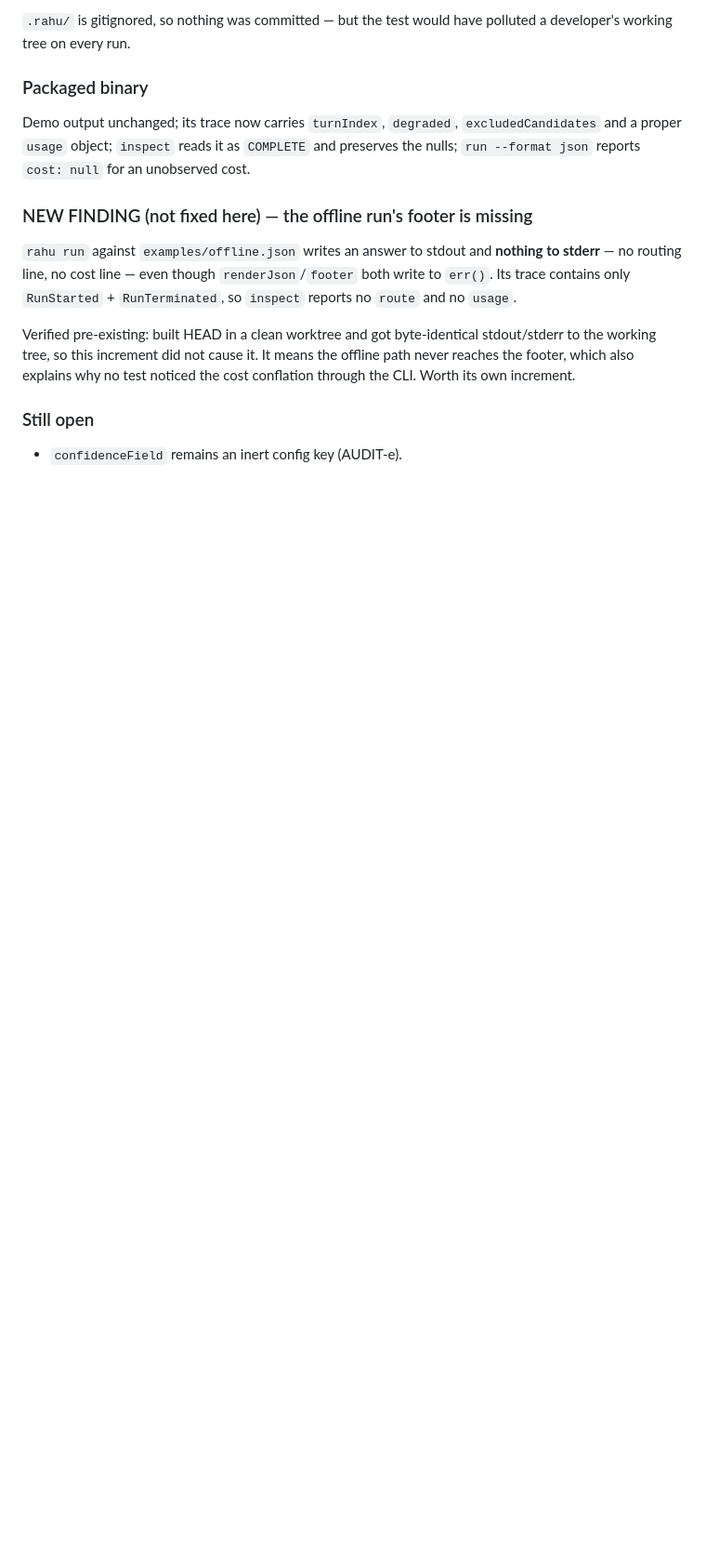
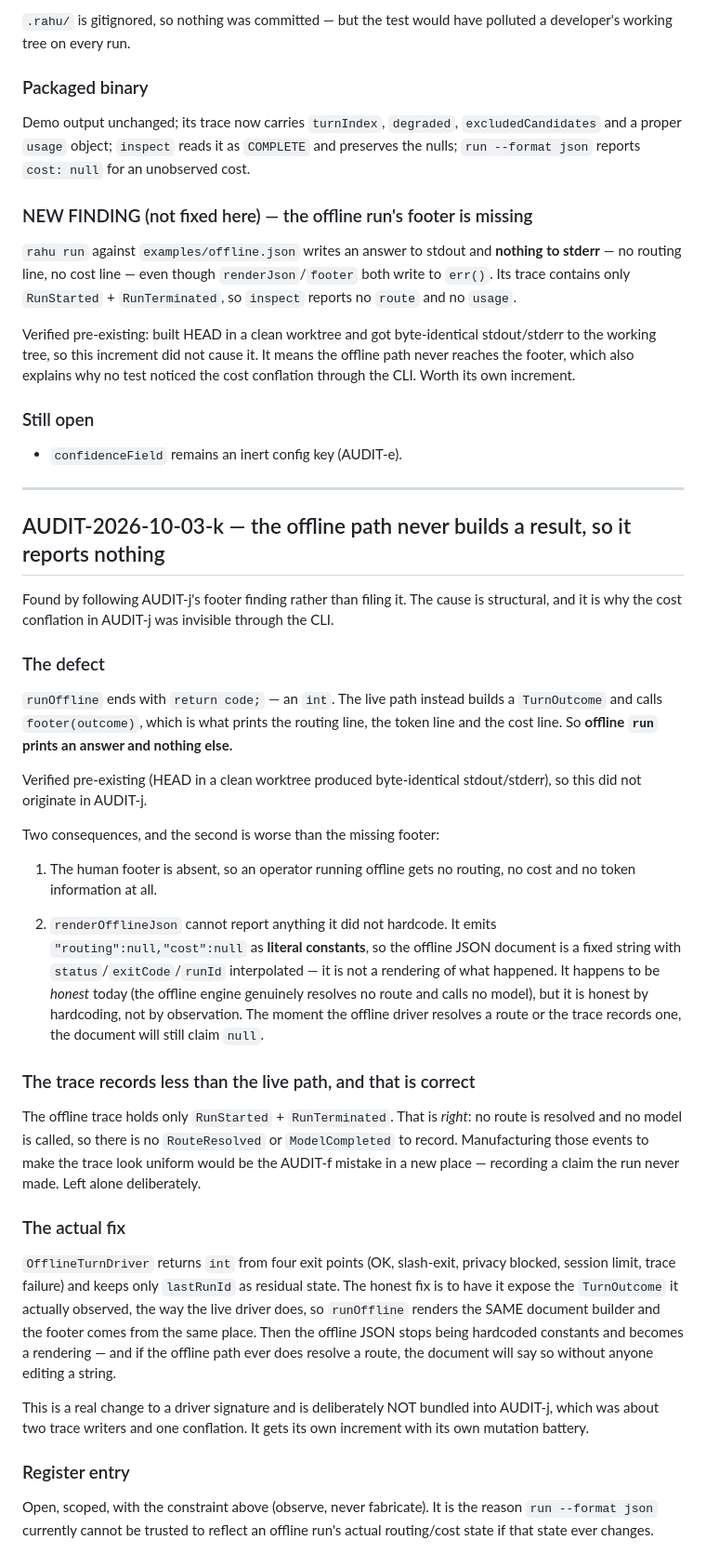
Before and after one commit to thepragmatik/rahu, a Markdown page: docs/reviews/000-audit-register.md, the part around the change. Shown at 93% size. GitHub-like rendering; blank space fills up the shorter version.

Commit message:
docs(audit): register AUDIT-2026-10-03-k, the offline path builds no result
Follow-up investigation of AUDIT-j's footer finding, recorded rather than bundled.

runOffline returns a bare int; the live path builds a TurnOutcome and calls
footer(outcome). So offline `run` prints an answer and nothing else - no routing,
no cost, no tokens. Verified pre-existing: HEAD in a clean worktree produced
byte-identical stdout/stderr, so this did not originate in AUDIT-j.

The worse half: renderOfflineJson emits "routing":null,"cost":null as LITERAL
CONSTANTS. The offline JSON document is a fixed string with three fields
interpolated, not a rendering of what happened. It is honest today - the offline
engine resolves no route and calls no model - but honest by hardcoding rather than
by observation. The moment the offline driver resolves a route, the document will
still claim null.

The trace records only RunStarted + RunTerminated, and that is CORRECT: no route
resolved, no model called. Manufacturing the missing events to make traces look
uniform would be the AUDIT-f mistake in a new place.

Fix scope: have OfflineTurnDriver expose the TurnOutcome it observed, as the live
driver does, so runOffline renders the SAME builder and the footer comes from one
place. Deliberately not bundled into AUDIT-j - that was two trace writers and one
conflation. Its own increment, its own mutation battery.

Co-Authored-By: Claude Opus 4.8 (1M context) <noreply@anthropic.com>

```diff
--- a/docs/reviews/000-audit-register.md
+++ b/docs/reviews/000-audit-register.md
@@ -1349,3 +1349,61 @@ the CLI. Worth its own increment.
 ### Still open
 
 - `confidenceField` remains an inert config key (AUDIT-e).
+
+
+---
+
+## AUDIT-2026-10-03-k — the offline path never builds a result, so it reports nothing
+
+Found by following AUDIT-j's footer finding rather than filing it. The cause is
+structural, and it is why the cost conflation in AUDIT-j was invisible through the CLI.
+
+### The defect
+
+`runOffline` ends with `return code;` — an `int`. The live path instead builds a
+`TurnOutcome` and calls `footer(outcome)`, which is what prints the routing line, the
+token line and the cost line. So **offline `run` prints an answer and nothing else.**
+
+Verified pre-existing (HEAD in a clean worktree produced byte-identical stdout/stderr),
+so this did not originate in AUDIT-j.
+
+Two consequences, and the second is worse than the missing footer:
+
+1. The human footer is absent, so an operator running offline gets no routing, no cost
+   and no token information at all.
+
+2. `renderOfflineJson` cannot report anything it did not hardcode. It emits
+   `"routing":null,"cost":null` as **literal constants**, so the offline JSON document
+   is a fixed string with `status`/`exitCode`/`runId` interpolated — it is not a
+   rendering of what happened. It happens to be *honest* today (the offline engine
+   genuinely resolves no route and calls no model), but it is honest by hardcoding, not
+   by observation. The moment the offline driver resolves a route or the trace records
+   one, the document will still claim `null`.
+
+### The trace records less than the live path, and that is correct
+
+The offline trace holds only `RunStarted` + `RunTerminated`. That is *right*: no route
+is resolved and no model is called, so there is no `RouteResolved` or `ModelCompleted`
+to record. Manufacturing those events to make the trace look uniform would be the
+AUDIT-f mistake in a new place — recording a claim the run never made. Left alone
+deliberately.
+
+### The actual fix
+
+`OfflineTurnDriver` returns `int` from four exit points (OK, slash-exit, privacy
+blocked, session limit, trace failure) and keeps only `lastRunId` as residual state.
+The honest fix is to have it expose the `TurnOutcome` it actually observed, the way
+the live driver does, so `runOffline` renders the SAME document builder and the footer
+comes from the same place. Then the offline JSON stops being hardcoded constants and
+becomes a rendering — and if the offline path ever does resolve a route, the document
+will say so without anyone editing a string.
+
+This is a real change to a driver signature and is deliberately NOT bundled into AUDIT-j,
+which was about two trace writers and one conflation. It gets its own increment with its
+own mutation battery.
+
+### Register entry
+
+Open, scoped, with the constraint above (observe, never fabricate). It is the reason
+`run --format json` currently cannot be trusted to reflect an offline run's actual
+routing/cost state if that state ever changes.
```
